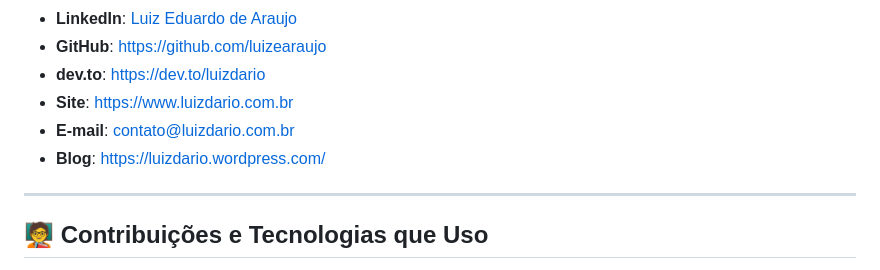
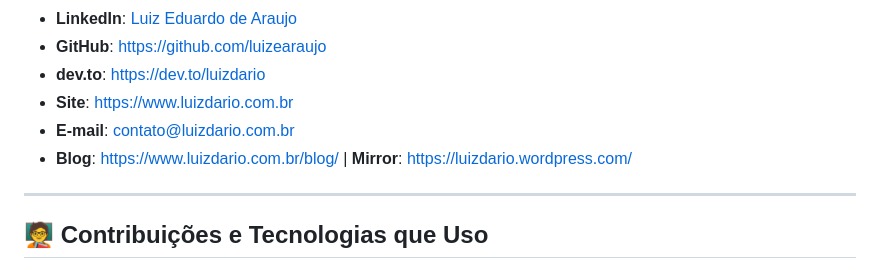
Before and after one commit to luizearaujo/luizearaujo, a Markdown page: README.md, the part around the change. Rendered like a GitHub page.

Commit message:
fix: update blog link in contact section of README.md

```diff
--- a/README.md
+++ b/README.md
@@ -42,7 +42,7 @@ Entre em contato comigo através das redes sociais ou por e-mail para discutirmo
 - **dev.to**: [https://dev.to/luizdario](https://dev.to/luizdario)
 - **Site**: [https://www.luizdario.com.br](https://www.luizdario.com.br)
 - **E-mail**: contato@luizdario.com.br
-- **Blog**: [https://luizdario.wordpress.com/](https://luizdario.wordpress.com/)
+- **Blog**: [https://www.luizdario.com.br/blog/](https://www.luizdario.com.br/blog/) | **Mirror**: [https://luizdario.wordpress.com/](https://luizdario.wordpress.com/)
 
 ---
 
```
